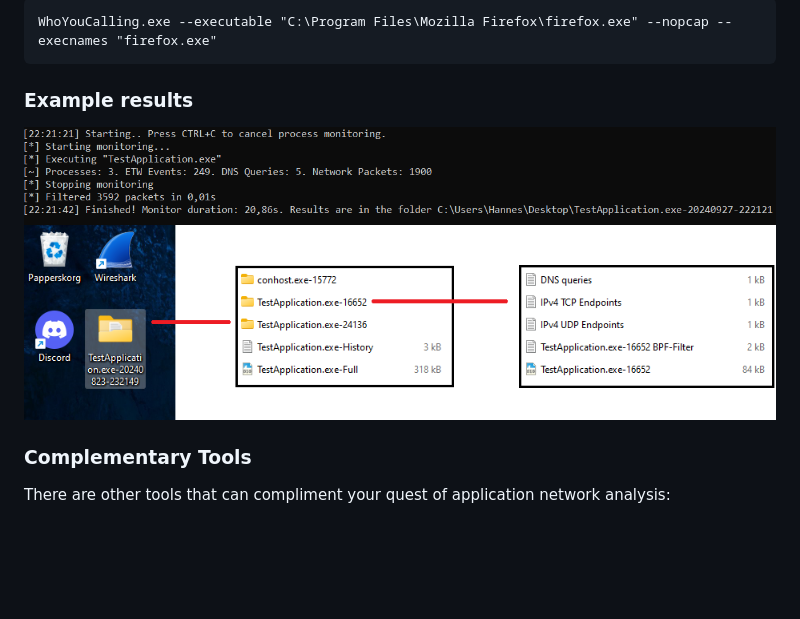
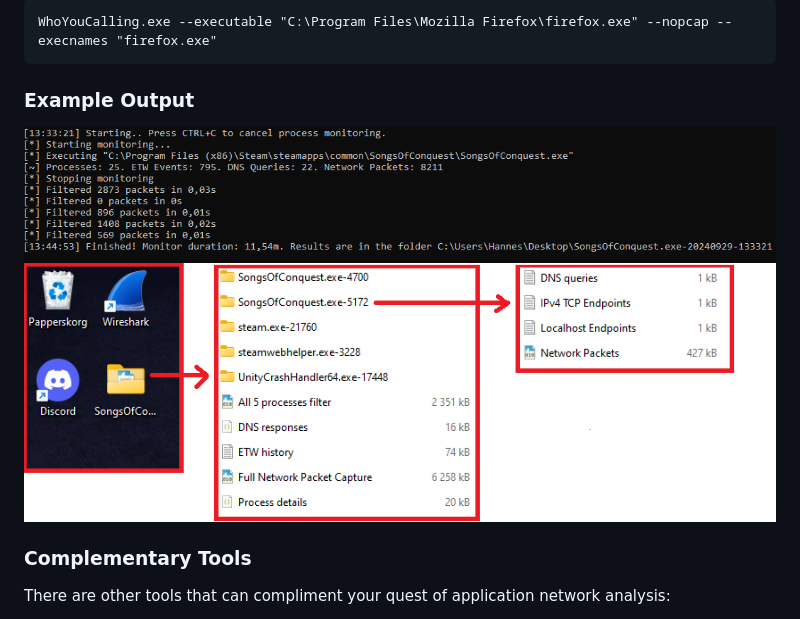
Before and after one commit to H4NM/WhoYouCalling, a Markdown page: README.md, the part around the change printed below. Rendered like a GitHub page; pictures changed too: imgs/ExampleConsoleOutput.png, imgs/ExampleOutput.png; blank space fills up the shorter version.

````diff
--- a/README.md
+++ b/README.md
@@ -55,7 +57,7 @@ WhoYouCalling.exe -e C:\Users\H4NM\Desktop\sus.exe -t 60 -k -i 8 -o C:\Users\H4N
 WhoYouCalling.exe --executable "C:\Program Files\Mozilla Firefox\firefox.exe" --nopcap --execnames "firefox.exe"
 ```
 
-### Example results
+### Example Output
 ![ConsoleResults](imgs/ExampleConsoleOutput.png)
 ![FolderResults](imgs/ExampleOutput.png)
 
````
Also changed, not shown: other parts of README.md (+2 -0 lines), 1 other file.
